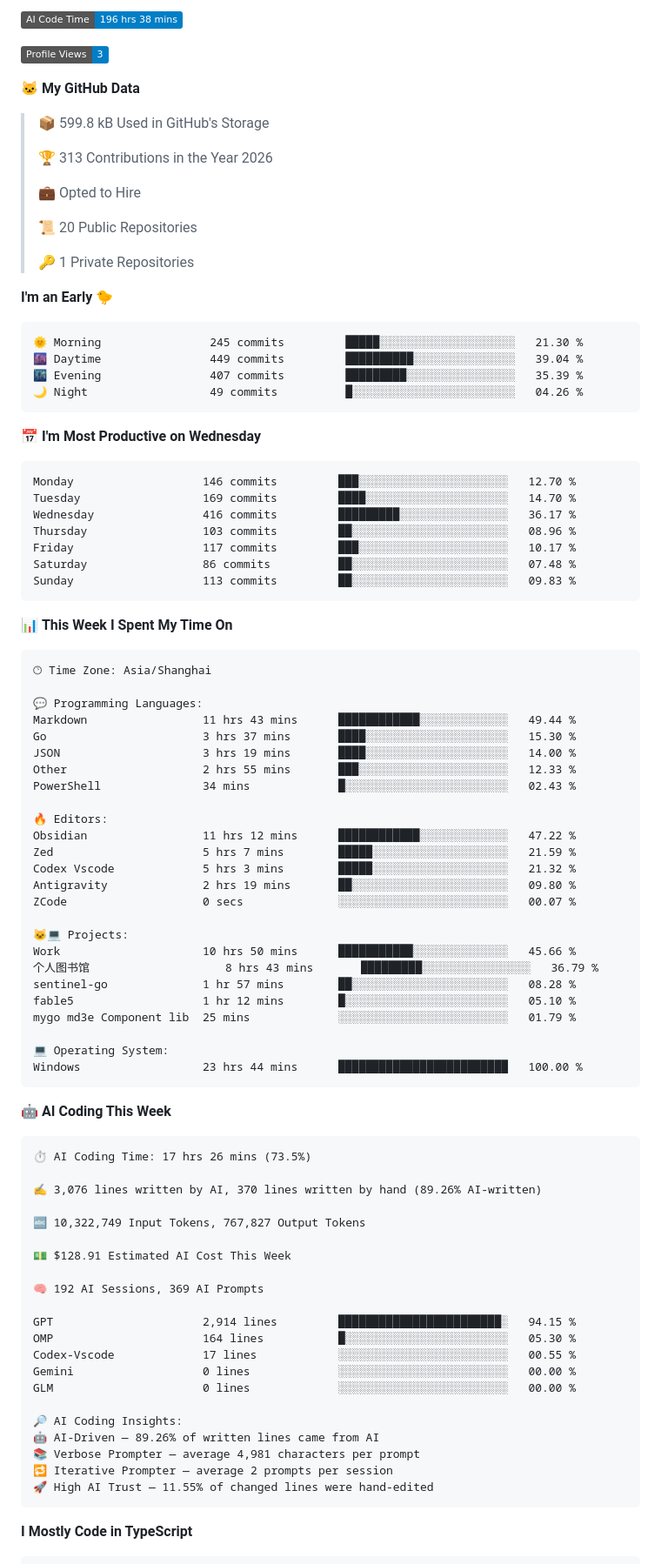
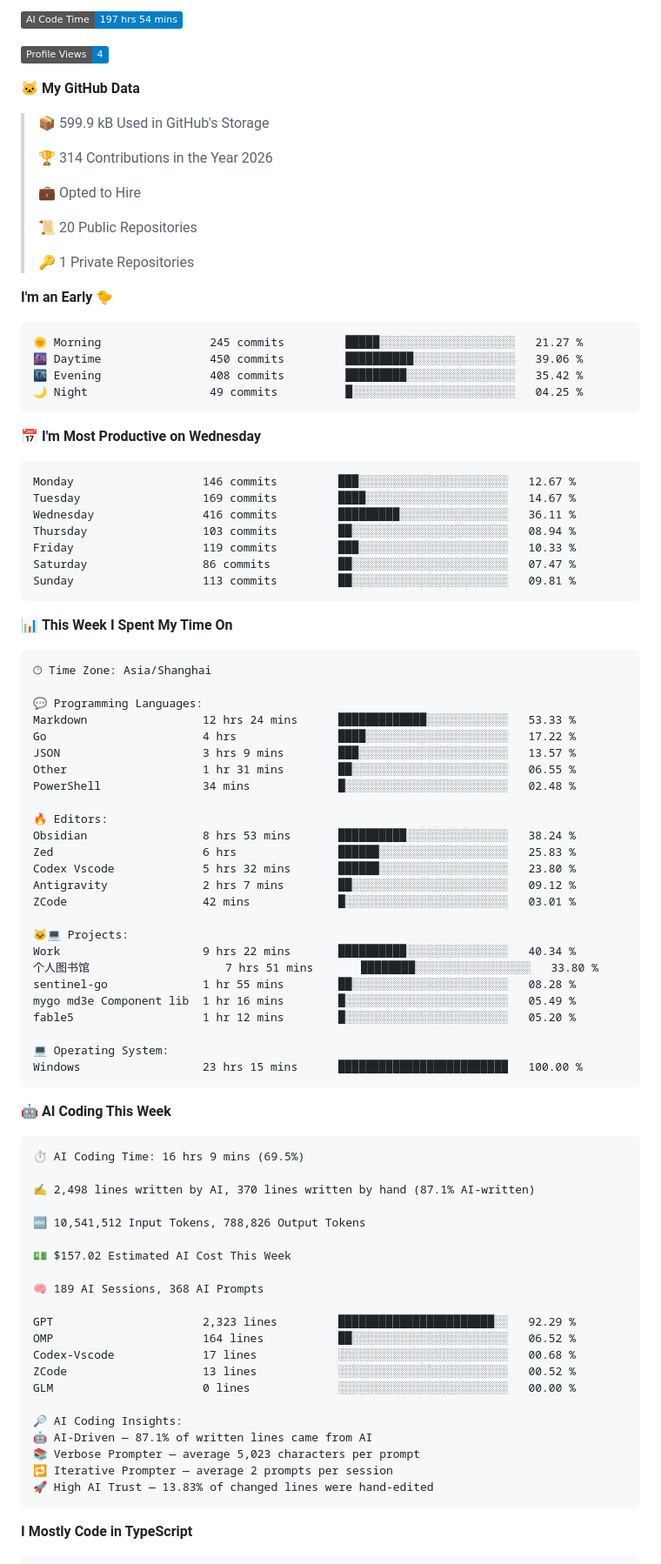
Before and after one commit to imicola/imicola, a Markdown page: README.md, the part around one of its changes. Shown at 87% size. Rendered like a GitHub page; folded sections open; badges without logos.

Commit message:
Updated with Dev Metrics

````diff
--- a/README.md
+++ b/README.md
@@ -69,13 +69,13 @@
 
-![AI Code Time](http://img.shields.io/badge/AI%20Code%20Time-196%20hrs%2038%20mins-blue?style=flat)
+![AI Code Time](http://img.shields.io/badge/AI%20Code%20Time-197%20hrs%2054%20mins-blue?style=flat)
 
-![Profile Views](http://img.shields.io/badge/Profile%20Views-3-blue?style=flat)
+![Profile Views](http://img.shields.io/badge/Profile%20Views-4-blue?style=flat)
 
 **🐱 My GitHub Data**
 
-> 📦 599.8 kB Used in GitHub's Storage
+> 📦 599.9 kB Used in GitHub's Storage
  >
-> 🏆 313 Contributions in the Year 2026
+> 🏆 314 Contributions in the Year 2026
  >
 > 💼 Opted to Hire
  >
@@ -86,21 +86,21 @@
 **I'm an Early 🐤**
 
 ```text
-🌞 Morning                245 commits         █████░░░░░░░░░░░░░░░░░░░░   21.30 %
-🌆 Daytime                449 commits         ██████████░░░░░░░░░░░░░░░   39.04 %
-🌃 Evening                407 commits         █████████░░░░░░░░░░░░░░░░   35.39 %
-🌙 Night                  49 commits          █░░░░░░░░░░░░░░░░░░░░░░░░   04.26 %
+🌞 Morning                245 commits         █████░░░░░░░░░░░░░░░░░░░░   21.27 %
+🌆 Daytime                450 commits         ██████████░░░░░░░░░░░░░░░   39.06 %
+🌃 Evening                408 commits         █████████░░░░░░░░░░░░░░░░   35.42 %
+🌙 Night                  49 commits          █░░░░░░░░░░░░░░░░░░░░░░░░   04.25 %
 ```
 📅 **I'm Most Productive on Wednesday**
 
 ```text
-Monday                   146 commits         ███░░░░░░░░░░░░░░░░░░░░░░   12.70 %
-Tuesday                  169 commits         ████░░░░░░░░░░░░░░░░░░░░░   14.70 %
-Wednesday                416 commits         █████████░░░░░░░░░░░░░░░░   36.17 %
-Thursday                 103 commits         ██░░░░░░░░░░░░░░░░░░░░░░░   08.96 %
-Friday                   117 commits         ███░░░░░░░░░░░░░░░░░░░░░░   10.17 %
-Saturday                 86 commits          ██░░░░░░░░░░░░░░░░░░░░░░░   07.48 %
-Sunday                   113 commits         ██░░░░░░░░░░░░░░░░░░░░░░░   09.83 %
+Monday                   146 commits         ███░░░░░░░░░░░░░░░░░░░░░░   12.67 %
+Tuesday                  169 commits         ████░░░░░░░░░░░░░░░░░░░░░   14.67 %
+Wednesday                416 commits         █████████░░░░░░░░░░░░░░░░   36.11 %
+Thursday                 103 commits         ██░░░░░░░░░░░░░░░░░░░░░░░   08.94 %
+Friday                   119 commits         ███░░░░░░░░░░░░░░░░░░░░░░   10.33 %
+Saturday                 86 commits          ██░░░░░░░░░░░░░░░░░░░░░░░   07.47 %
+Sunday                   113 commits         ██░░░░░░░░░░░░░░░░░░░░░░░   09.81 %
 ```
 
 
@@ -110,54 +110,54 @@ Sunday                   113 commits         ██░░░░░░░░░
 🕑︎ Time Zone: Asia/Shanghai
 
 💬 Programming Languages:
-Markdown                 11 hrs 43 mins      ████████████░░░░░░░░░░░░░   49.44 %
-Go                       3 hrs 37 mins       ████░░░░░░░░░░░░░░░░░░░░░   15.30 %
-JSON                     3 hrs 19 mins       ████░░░░░░░░░░░░░░░░░░░░░   14.00 %
-Other                    2 hrs 55 mins       ███░░░░░░░░░░░░░░░░░░░░░░   12.33 %
-PowerShell               34 mins             █░░░░░░░░░░░░░░░░░░░░░░░░   02.43 %
+Markdown                 12 hrs 24 mins      █████████████░░░░░░░░░░░░   53.33 %
+Go                       4 hrs               ████░░░░░░░░░░░░░░░░░░░░░   17.22 %
+JSON                     3 hrs 9 mins        ███░░░░░░░░░░░░░░░░░░░░░░   13.57 %
+Other                    1 hr 31 mins        ██░░░░░░░░░░░░░░░░░░░░░░░   06.55 %
+PowerShell               34 mins             █░░░░░░░░░░░░░░░░░░░░░░░░   02.48 %
 
 🔥 Editors:
-Obsidian                 11 hrs 12 mins      ████████████░░░░░░░░░░░░░   47.22 %
-Zed                      5 hrs 7 mins        █████░░░░░░░░░░░░░░░░░░░░   21.59 %
-Codex Vscode             5 hrs 3 mins        █████░░░░░░░░░░░░░░░░░░░░   21.32 %
-Antigravity              2 hrs 19 mins       ██░░░░░░░░░░░░░░░░░░░░░░░   09.80 %
-ZCode                    0 secs              ░░░░░░░░░░░░░░░░░░░░░░░░░   00.07 %
+Obsidian                 8 hrs 53 mins       ██████████░░░░░░░░░░░░░░░   38.24 %
+Zed                      6 hrs               ██████░░░░░░░░░░░░░░░░░░░   25.83 %
+Codex Vscode             5 hrs 32 mins       ██████░░░░░░░░░░░░░░░░░░░   23.80 %
+Antigravity              2 hrs 7 mins        ██░░░░░░░░░░░░░░░░░░░░░░░   09.12 %
+ZCode                    42 mins             █░░░░░░░░░░░░░░░░░░░░░░░░   03.01 %
 
 🐱‍💻 Projects:
-Work                     10 hrs 50 mins      ███████████░░░░░░░░░░░░░░   45.66 %
-个人图书馆                    8 hrs 43 mins       █████████░░░░░░░░░░░░░░░░   36.79 %
-sentinel-go              1 hr 57 mins        ██░░░░░░░░░░░░░░░░░░░░░░░   08.28 %
-fable5                   1 hr 12 mins        █░░░░░░░░░░░░░░░░░░░░░░░░   05.10 %
-mygo md3e Component lib  25 mins             ░░░░░░░░░░░░░░░░░░░░░░░░░   01.79 %
+Work                     9 hrs 22 mins       ██████████░░░░░░░░░░░░░░░   40.34 %
+个人图书馆                    7 hrs 51 mins       ████████░░░░░░░░░░░░░░░░░   33.80 %
+sentinel-go              1 hr 55 mins        ██░░░░░░░░░░░░░░░░░░░░░░░   08.28 %
+mygo md3e Component lib  1 hr 16 mins        █░░░░░░░░░░░░░░░░░░░░░░░░   05.49 %
+fable5                   1 hr 12 mins        █░░░░░░░░░░░░░░░░░░░░░░░░   05.20 %
 
 💻 Operating System:
-Windows                  23 hrs 44 mins      █████████████████████████   100.00 %
+Windows                  23 hrs 15 mins      █████████████████████████   100.00 %
 ```
 
 🤖 **AI Coding This Week**
 
 ```text
-⏱ AI Coding Time: 17 hrs 26 mins (73.5%)
+⏱ AI Coding Time: 16 hrs 9 mins (69.5%)
 
-✍️ 3,076 lines written by AI, 370 lines written by hand (89.26% AI-written)
+✍️ 2,498 lines written by AI, 370 lines written by hand (87.1% AI-written)
 
-🔤 10,322,749 Input Tokens, 767,827 Output Tokens
+🔤 10,541,512 Input Tokens, 788,826 Output Tokens
 
-💵 $128.91 Estimated AI Cost This Week
+💵 $157.02 Estimated AI Cost This Week
 
-🧠 192 AI Sessions, 369 AI Prompts
+🧠 189 AI Sessions, 368 AI Prompts
 
-GPT                      2,914 lines         ████████████████████████░   94.15 %
-OMP                      164 lines           █░░░░░░░░░░░░░░░░░░░░░░░░   05.30 %
-Codex-Vscode             17 lines            ░░░░░░░░░░░░░░░░░░░░░░░░░   00.55 %
-Gemini                   0 lines             ░░░░░░░░░░░░░░░░░░░░░░░░░   00.00 %
+GPT                      2,323 lines         ███████████████████████░░   92.29 %
+OMP                      164 lines           ██░░░░░░░░░░░░░░░░░░░░░░░   06.52 %
+Codex-Vscode             17 lines            ░░░░░░░░░░░░░░░░░░░░░░░░░   00.68 %
+ZCode                    13 lines            ░░░░░░░░░░░░░░░░░░░░░░░░░   00.52 %
 GLM                      0 lines             ░░░░░░░░░░░░░░░░░░░░░░░░░   00.00 %
 
 🔎 AI Coding Insights:
-🤖 AI-Driven — 89.26% of written lines came from AI
-📚 Verbose Prompter — average 4,981 characters per prompt
+🤖 AI-Driven — 87.1% of written lines came from AI
+📚 Verbose Prompter — average 5,023 characters per prompt
 🔁 Iterative Prompter — average 2 prompts per session
-🚀 High AI Trust — 11.55% of changed lines were hand-edited
+🚀 High AI Trust — 13.83% of changed lines were hand-edited
 ```
 
 **I Mostly Code in TypeScript**
````
Also changed, not shown: other parts of README.md (+2 -2 lines), assets/bar_graph.png.
